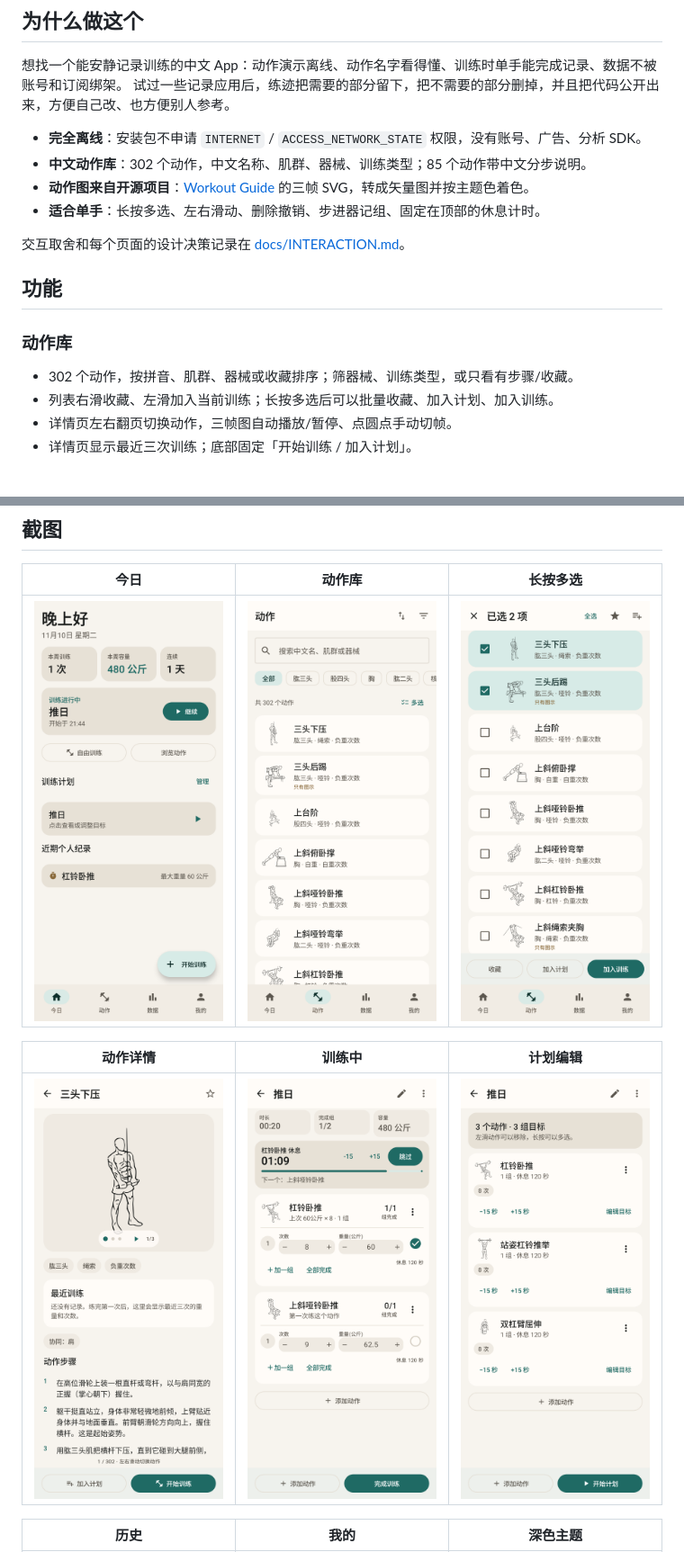
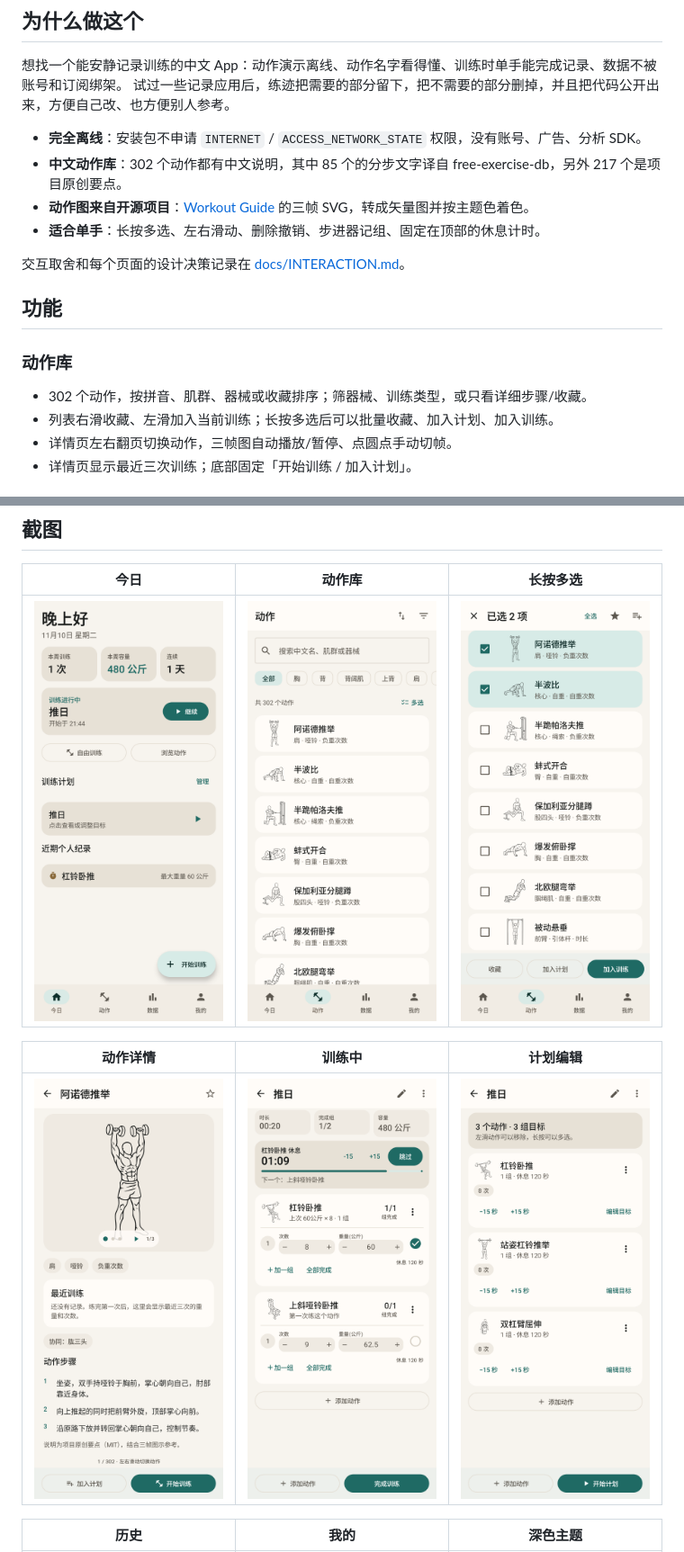
Before and after one commit to ylfeng250/lianji, a Markdown page: README.md, 2 parts joined by grey strips. Shown at 90% size. Drawn GitHub-style; pictures changed too: docs/screens/exercise-detail.png, docs/screens/library.png, docs/screens/selection.png.

Commit message:
feat: 为全部 302 个动作补充中文说明
- 217 个原本只有图示的动作新增三步原创中文要点
- 85 个继续使用 free-exercise-db 译文，目录记录来源
- 动作库新增「只看详细步骤」，详情页标注说明来源
- CatalogValidator 要求每个动作都有文字，重新生成目录与审计
- 更新 README、NOTICE、CHANGELOG 和详情页截图

```diff
--- a/README.md
+++ b/README.md
@@ -18,7 +18,7 @@
 试过一些记录应用后，练迹把需要的部分留下，把不需要的部分删掉，并且把代码公开出来，方便自己改、也方便别人参考。
 
 - **完全离线**：安装包不申请 `INTERNET` / `ACCESS_NETWORK_STATE` 权限，没有账号、广告、分析 SDK。
-- **中文动作库**：302 个动作，中文名称、肌群、器械、训练类型；85 个动作带中文分步说明。
+- **中文动作库**：302 个动作都有中文说明，其中 85 个的分步文字译自 free-exercise-db，另外 217 个是项目原创要点。
 - **动作图来自开源项目**：[Workout Guide](https://github.com/bryllim/workout-guide) 的三帧 SVG，转成矢量图并按主题色着色。
 - **适合单手**：长按多选、左右滑动、删除撤销、步进器记组、固定在顶部的休息计时。
 
@@ -28,7 +28,7 @@
 
 ### 动作库
 
-- 302 个动作，按拼音、肌群、器械或收藏排序；筛器械、训练类型，或只看有步骤/收藏。
+- 302 个动作，按拼音、肌群、器械或收藏排序；筛器械、训练类型，或只看详细步骤/收藏。
 - 列表右滑收藏、左滑加入当前训练；长按多选后可以批量收藏、加入计划、加入训练。
 - 详情页左右翻页切换动作，三帧图自动播放/暂停、点圆点手动切帧。
 - 详情页显示最近三次训练；底部固定「开始训练 / 加入计划」。
```
Also changed, not shown: other parts of README.md (+3 -3 lines), CHANGELOG.md (+1 -0 lines), NOTICE.md (+4 -3 lines), 9 other files.
